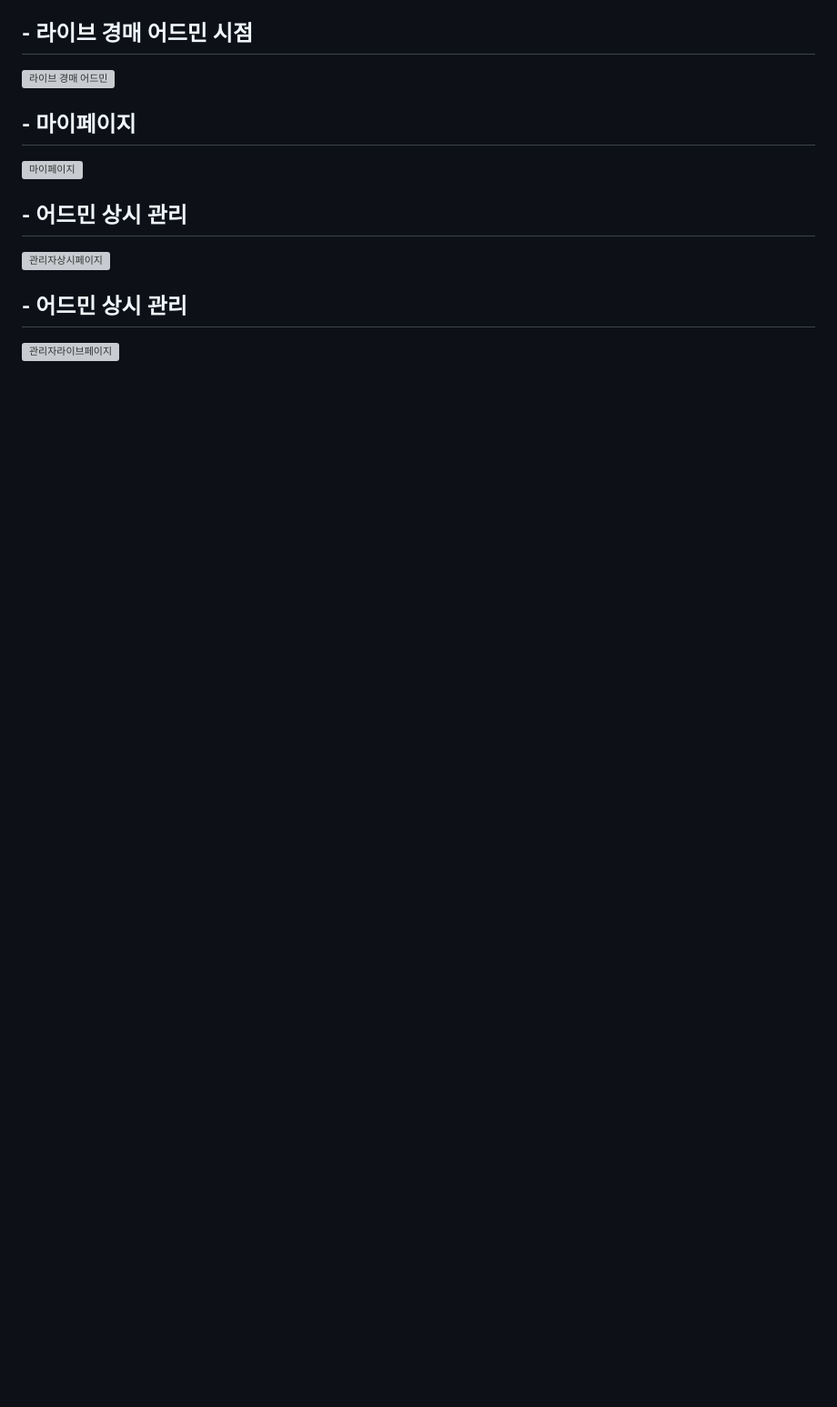
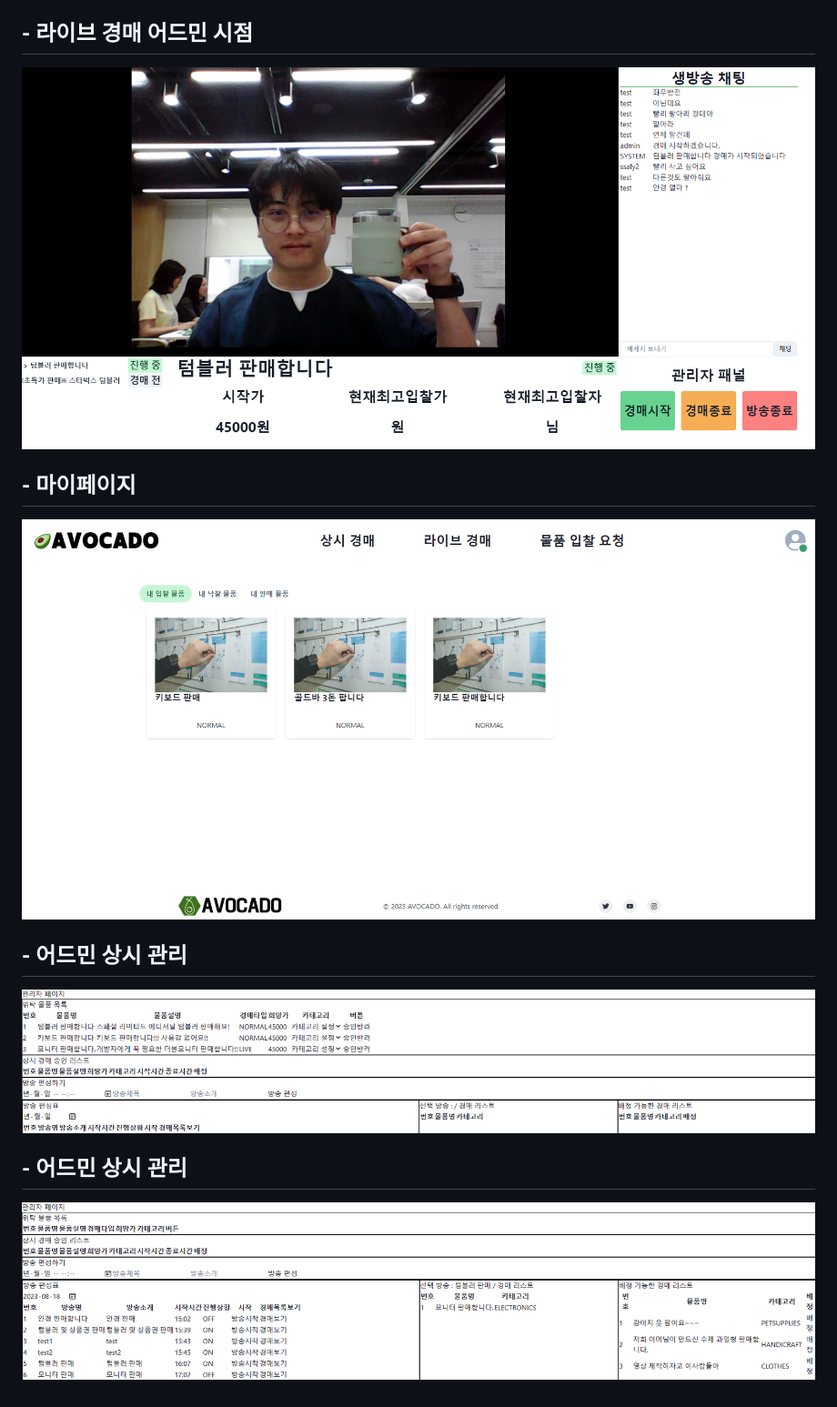
Before and after one commit to cvivis/Avocado, a Markdown page: exec/porting.md, the part around the change printed below. Shown: that part at 91% size. GitHub-like rendering; blank space fills up the shorter version; grey boxes are pictures that could not be loaded.

```diff
--- a/exec/porting.md
+++ b/exec/porting.md
@@ -280,8 +280,8 @@ server {
 ## - 라이브 경매 어드민 시점
-![라이브 경매 어드민](docs/liveAuctionAdmin.png)
+![라이브 경매 어드민](/docs/liveAuctionAdmin.png)
 ## - 마이페이지
-![마이페이지](docs/mypage.png)
+![마이페이지](/docs/mypage.png)
 ## - 어드민 상시 관리
-![관리자상시페이지](docs/adminNormal.png)
+![관리자상시페이지](/docs/adminNormal.png)
 ## - 어드민 상시 관리
-![관리자라이브페이지](docs/adminLive.png)
+![관리자라이브페이지](/docs/adminLive.png)
```
Also changed, not shown: other parts of exec/porting.md (+8 -8 lines).
